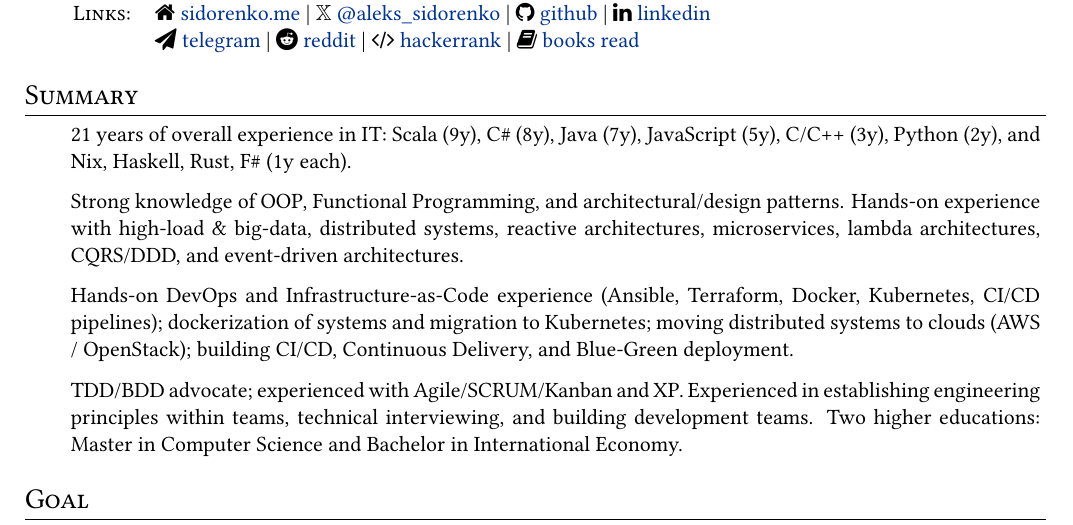
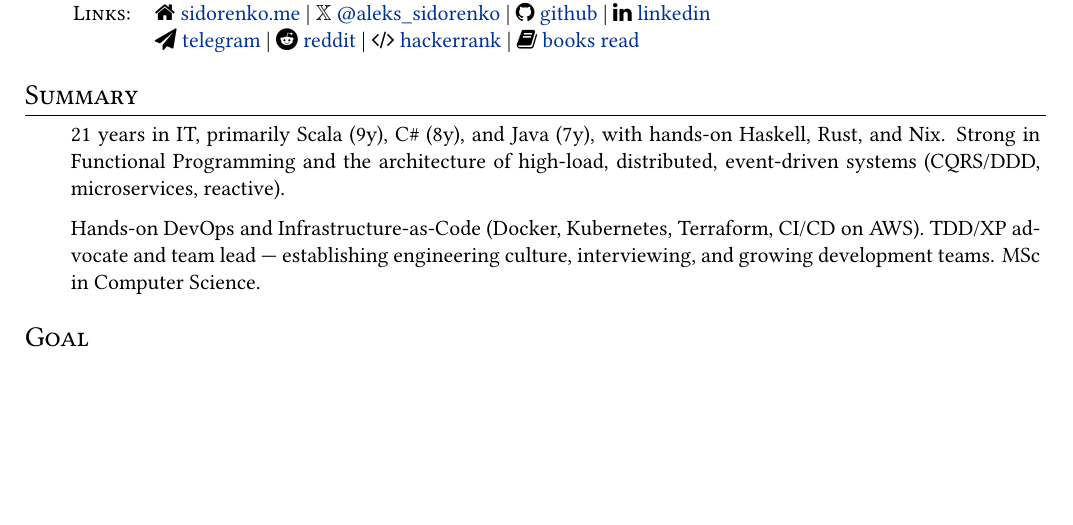
Before and after one commit to aleks-sidorenko/blog, a LaTeX CV (cv/cv.tex): part of page 1 of 2, cut so that both start at the same text, the shorter picture padded with empty space. Compiled offline with XeLaTeX.

Commit message:
docs(cv): tighten summary section

```diff
--- a/cv/cv.tex
+++ b/cv/cv.tex
@@ -71,10 +71,8 @@
 
 \section{Summary}
 \begin{tabular}{p{0.95\textwidth}}
-21 years of overall experience in IT: Scala (9y), C\# (8y), Java (7y), JavaScript (5y), C/C++ (3y), Python (2y), and Nix, Haskell, Rust, F\# (1y each).\\[0.6em]
-Strong knowledge of OOP, Functional Programming, and architectural/design patterns. Hands-on experience with high-load \& big-data, distributed systems, reactive architectures, microservices, lambda architectures, CQRS/DDD, and event-driven architectures.\\[0.6em]
-Hands-on DevOps and Infrastructure-as-Code experience (Ansible, Terraform, Docker, Kubernetes, CI/CD pipelines); dockerization of systems and migration to Kubernetes; moving distributed systems to clouds (AWS / OpenStack); building CI/CD, Continuous Delivery, and Blue-Green deployment.\\[0.6em]
-TDD/BDD advocate; experienced with Agile/SCRUM/Kanban and XP. Experienced in establishing engineering principles within teams, technical interviewing, and building development teams. Two higher educations: Master in Computer Science and Bachelor in International Economy.
+21 years in IT, primarily Scala (9y), C\# (8y), and Java (7y), with hands-on Haskell, Rust, and Nix. Strong in Functional Programming and the architecture of high-load, distributed, event-driven systems (CQRS/DDD, microservices, reactive).\\[0.6em]
+Hands-on DevOps and Infrastructure-as-Code (Docker, Kubernetes, Terraform, CI/CD on AWS). TDD/XP advocate and team lead --- establishing engineering culture, interviewing, and growing development teams. MSc in Computer Science.
 \end{tabular}
 
 \section{Goal}
```
